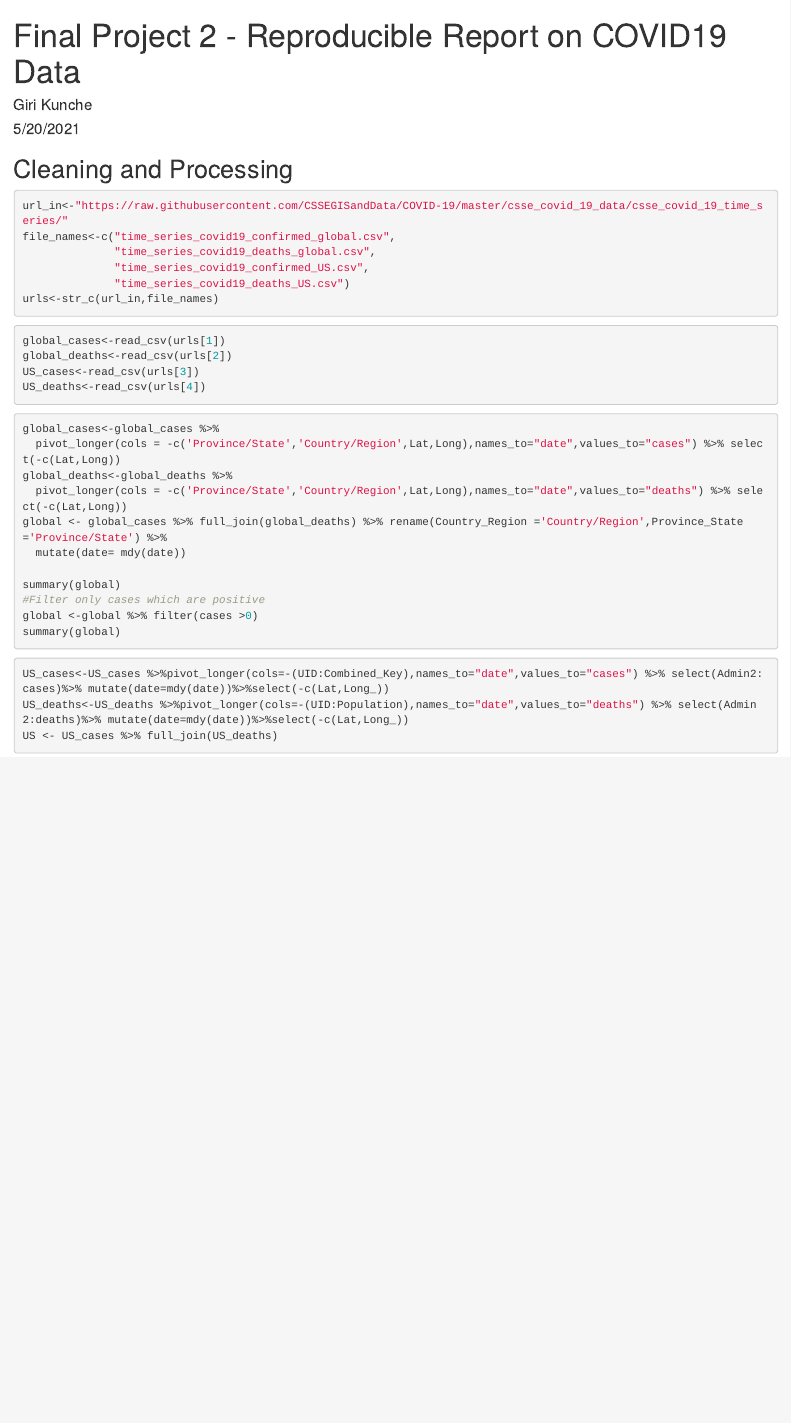
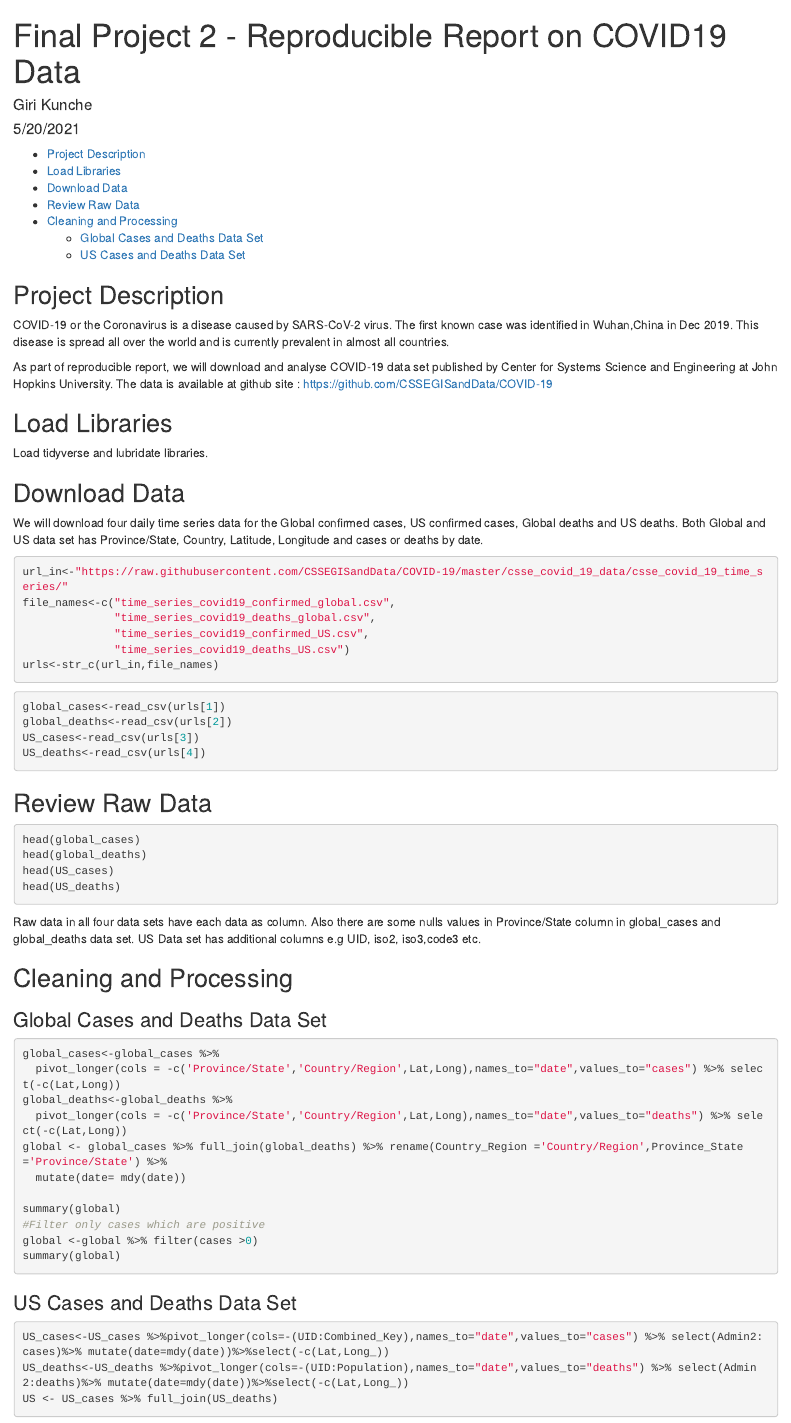
Before and after one commit to girikunche/covid19, an R Markdown document (Covid-19.Rmd): the page in a window 1100 px wide, from its top. Rendered offline with R 4.5, knitr and Pandoc, with nearby package versions; the code chunks are not run, so their results and figures are left out.

Commit message:
Updated code

````diff
--- a/Covid-19.Rmd
+++ b/Covid-19.Rmd
@@ -2,8 +2,18 @@
 title: "Final Project 2 -  Reproducible Report on COVID19 Data"
 author: "Giri Kunche"
 date: "5/20/2021"
-output: html_document
+output:
+  html_document:
+    toc: yes
 ---
+## Project Description
+COVID-19 or the Coronavirus is a disease caused by SARS-CoV-2 virus. The first known case was identified in Wuhan,China in Dec 2019. This disease is spread all over the world and is currently prevalent in almost
+all countries.
+
+As part of reproducible report, we will download and analyse COVID-19 data set published by Center for Systems Science and Engineering at John Hopkins University. The data is available at github site : https://github.com/CSSEGISandData/COVID-19
+
+## Load Libraries
+Load tidyverse and lubridate libraries.
 
 ```{r setup, include=FALSE}
 knitr::opts_chunk$set(echo = TRUE)
@@ -12,7 +23,8 @@ library(lubridate)
 library(knitr)
 ```
 
-## Cleaning and Processing
+## Download Data
+We will download four daily time series data for the Global confirmed cases, US confirmed cases, Global deaths and US deaths. Both Global  and US data set has Province/State, Country, Latitude, Longitude and cases or deaths by date.
 
 ```{r get_jhu_data}
 url_in<-"https://raw.githubusercontent.com/CSSEGISandData/COVID-19/master/csse_covid_19_data/csse_covid_19_time_series/"
@@ -30,6 +42,20 @@ US_cases<-read_csv(urls[3])
 US_deaths<-read_csv(urls[4])
 ```
 
+## Review Raw Data
+
+```{r raw_data,message=FALSE}
+head(global_cases)
+head(global_deaths)
+head(US_cases)
+head(US_deaths)
+```
+
+Raw data in all four data sets have each data as column. Also there are some  nulls values in Province/State column in global_cases and global_deaths data set.  US Data set has additional columns e.g UID, iso2, iso3,code3 etc.
+
+## Cleaning and Processing
+
+### Global Cases and Deaths Data Set
 
 ```{r tidy_global_data}
 global_cases<-global_cases %>%
@@ -45,6 +71,8 @@ global <-global %>% filter(cases >0)
 summary(global)
 ```
 
+### US Cases and Deaths Data Set
+
 ```{r tidy_us_data}
 US_cases<-US_cases %>%pivot_longer(cols=-(UID:Combined_Key),names_to="date",values_to="cases") %>% select(Admin2:cases)%>% mutate(date=mdy(date))%>%select(-c(Lat,Long_))
 US_deaths<-US_deaths %>%pivot_longer(cols=-(UID:Population),names_to="date",values_to="deaths") %>% select(Admin2:deaths)%>% mutate(date=mdy(date))%>%select(-c(Lat,Long_))
````
Also changed, not shown: Covid-19.html, Covid-19.Rmd (1 more changed lines).
